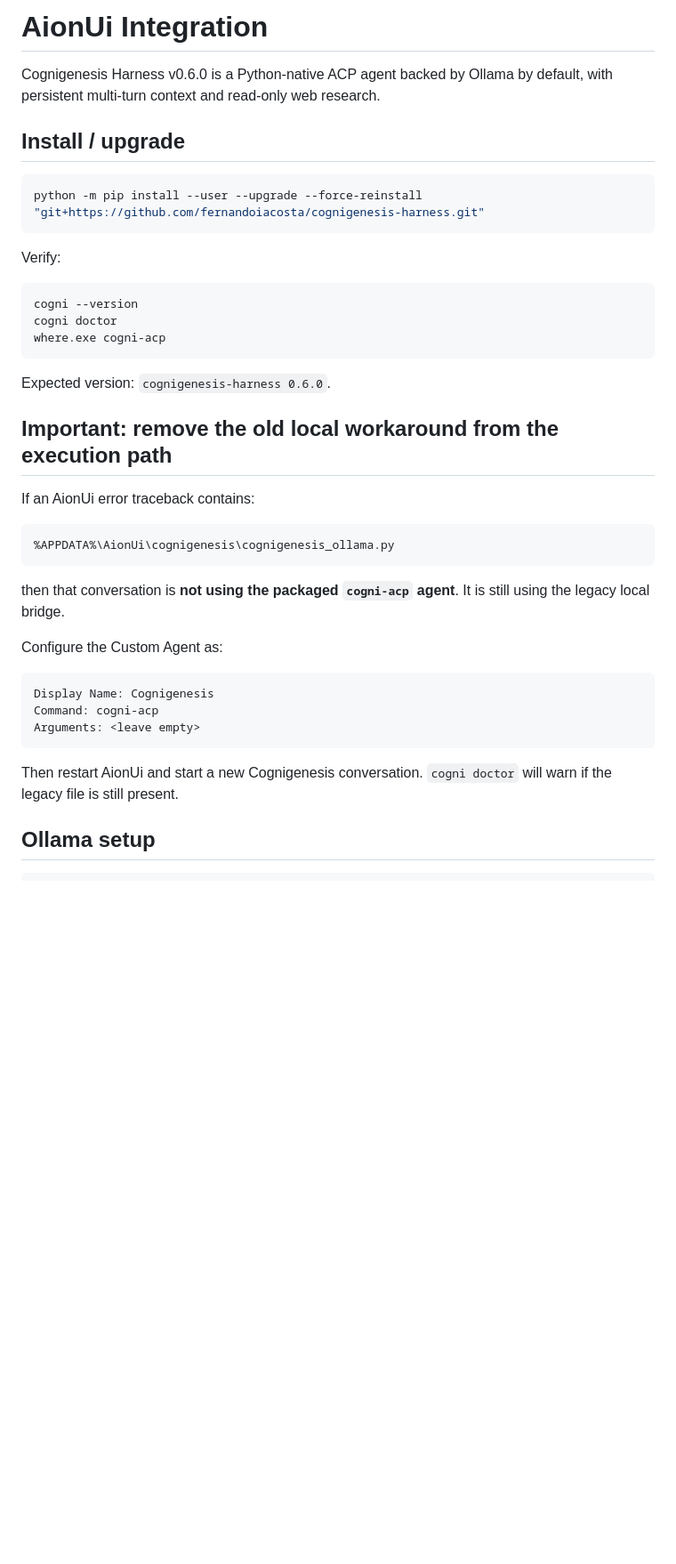
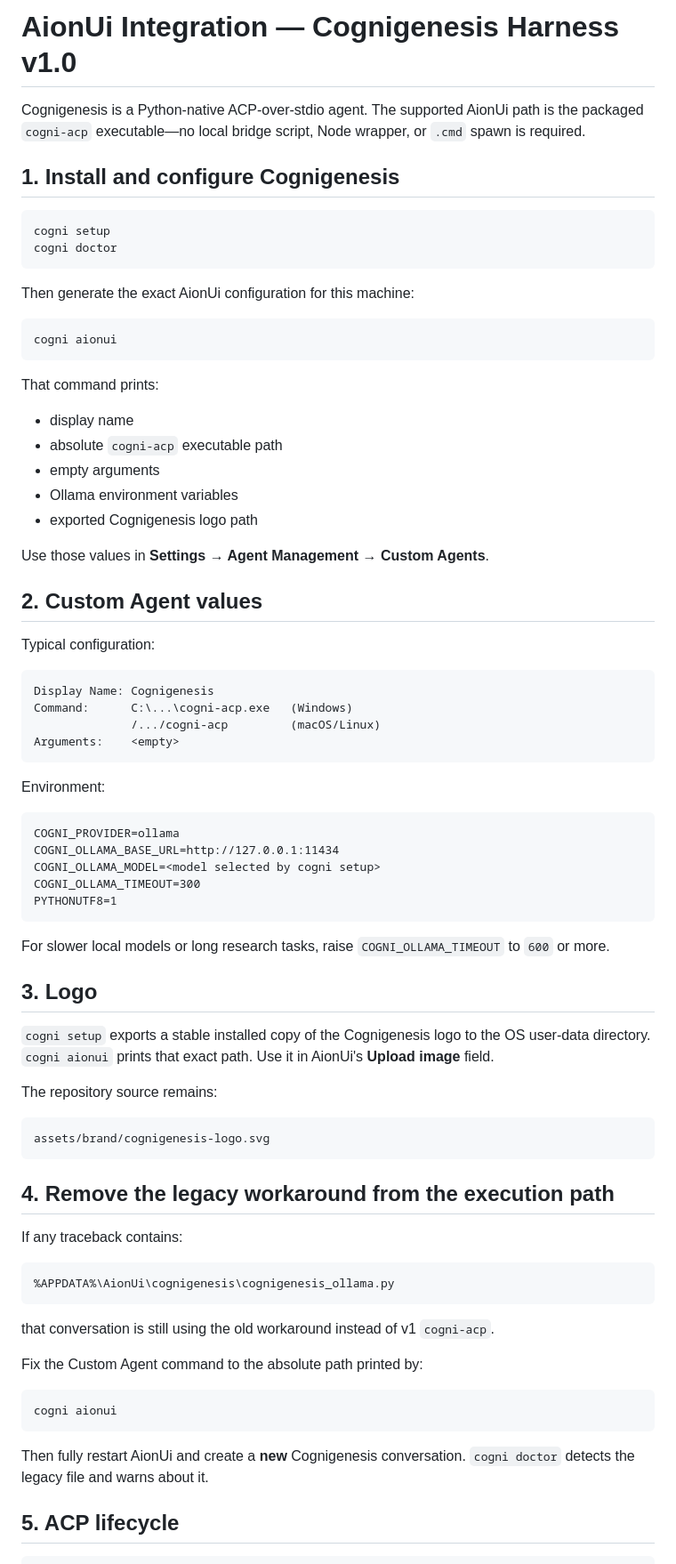
Before and after one commit to fernandoiacosta/cognigenesis-harness, a Markdown page: AIONUI.md, the part around one of its changes. Shown at 89% size. GitHub-like rendering; blank space fills up the shorter version.

Commit message:
Rewrite AionUi guide around one supported v1 ACP path

````diff
--- a/AIONUI.md
+++ b/AIONUI.md
@@ -1,42 +1,80 @@
-# AionUi Integration
+# AionUi Integration — Cognigenesis Harness v1.0
 
-Cognigenesis Harness v0.6.0 is a Python-native ACP agent backed by Ollama by default, with persistent multi-turn context and read-only web research.
+Cognigenesis is a Python-native ACP-over-stdio agent. The supported AionUi path is the packaged `cogni-acp` executable—no local bridge script, Node wrapper, or `.cmd` spawn is required.
 
-## Install / upgrade
+## 1. Install and configure Cognigenesis
 
-```powershell
-python -m pip install --user --upgrade --force-reinstall "git+https://github.com/fernandoiacosta/cognigenesis-harness.git"
+```text
+cogni setup
+cogni doctor
 ```
 
-Verify:
+Then generate the exact AionUi configuration for this machine:
 
-```powershell
-cogni --version
-cogni doctor
-where.exe cogni-acp
+```text
+cogni aionui
 ```
 
-Expected version: `cognigenesis-harness 0.6.0`.
+That command prints:
 
-## Important: remove the old local workaround from the execution path
+- display name
+- absolute `cogni-acp` executable path
+- empty arguments
+- Ollama environment variables
+- exported Cognigenesis logo path
 
-If an AionUi error traceback contains:
+Use those values in **Settings → Agent Management → Custom Agents**.
+
+## 2. Custom Agent values
+
+Typical configuration:
+
+```text
+Display Name: Cognigenesis
+Command:      C:\...\cogni-acp.exe   (Windows)
+              /.../cogni-acp         (macOS/Linux)
+Arguments:    <empty>
+```
+
+Environment:
+
+```text
+COGNI_PROVIDER=ollama
+COGNI_OLLAMA_BASE_URL=http://127.0.0.1:11434
+COGNI_OLLAMA_MODEL=<model selected by cogni setup>
+COGNI_OLLAMA_TIMEOUT=300
+PYTHONUTF8=1
+```
+
+For slower local models or long research tasks, raise `COGNI_OLLAMA_TIMEOUT` to `600` or more.
+
+## 3. Logo
+
+`cogni setup` exports a stable installed copy of the Cognigenesis logo to the OS user-data directory. `cogni aionui` prints that exact path. Use it in AionUi's **Upload image** field.
+
+The repository source remains:
+
+```text
+assets/brand/cognigenesis-logo.svg
+```
+
+## 4. Remove the legacy workaround from the execution path
+
+If any traceback contains:
 
 ```text
 %APPDATA%\AionUi\cognigenesis\cognigenesis_ollama.py
 ```
 
-then that conversation is **not using the packaged `cogni-acp` agent**. It is still using the legacy local bridge.
+that conversation is still using the old workaround instead of v1 `cogni-acp`.
 
-Configure the Custom Agent as:
+Fix the Custom Agent command to the absolute path printed by:
 
 ```text
-Display Name: Cognigenesis
-Command: cogni-acp
-Arguments: <leave empty>
+cogni aionui
 ```
 
-Then restart AionUi and start a new Cognigenesis conversation. `cogni doctor` will warn if the legacy file is still present.
+Then fully restart AionUi and create a **new** Cognigenesis conversation. `cogni doctor` detects the legacy file and warns about it.
 
-## Ollama setup
+## 5. ACP lifecycle
 
````
Also changed, not shown: other parts of AIONUI.md (+47 -81 lines).
